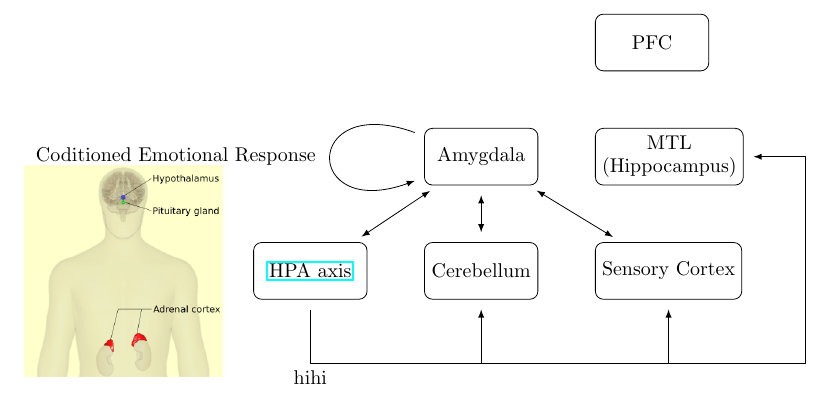
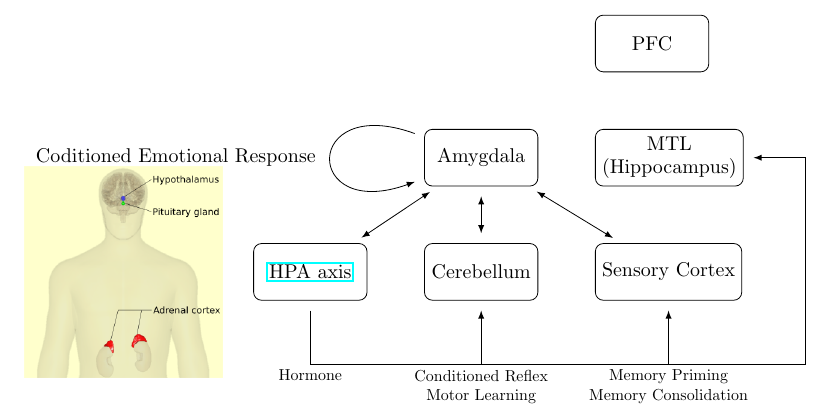
Before and after one commit to kiiwoom8/Neuron, a LaTeX document (main.tex, which reads components/arrows/memory.tex, components/preamble.tex): part of page 2 of 2, cut so that both start at the same text. Compiled offline with pdfLaTeX.

Commit message:
change font size

```diff
--- a/components/arrows/memory.tex
+++ b/components/arrows/memory.tex
@@ -3,6 +3,6 @@
 \draw[default_arrow, latex-latex](amg) to (cerebellum);
 \draw[default_arrow, latex-latex](amg) to (sc);
 \draw[default_arrow, shorten <=0pt](space1.center) to (space.center) |- (mtl);
-\draw(hpa.south)+(0,-5pt) to (space1.center) node[below] {hihi};
-\draw[default_arrow, shorten <=0pt](space2.center) to (cerebellum);
-\draw[default_arrow, shorten <=0pt] (space3.center) to (sc);
+\draw(hpa.south)+(0,-5pt) to (space1.center) node[exp]{Hormone};
+\draw[default_arrow, shorten <=0pt](space2.center) node[exp]{Conditioned Reflex\\Motor Learning} to (cerebellum);
+\draw[default_arrow, shorten <=0pt] (space3.center) node[exp]{Memory Priming\\Memory Consolidation} to (sc);
--- a/components/preamble.tex
+++ b/components/preamble.tex
@@ -16,4 +16,9 @@
             shorten >=5pt,
             shorten <=5pt
         },
+    exp/.append style={
+            below,
+            align=center,
+            scale=.8
+        }
 }
```
Also changed, not shown: main.pdf.
